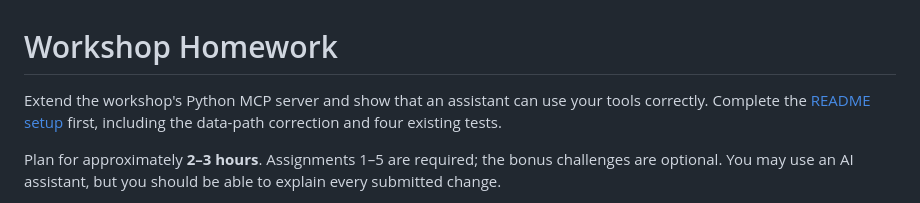
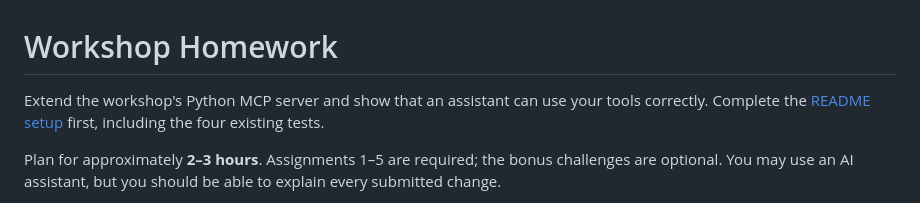
Before and after one commit to uzimsoft/ai-agent-workshop, a Markdown page: HOMEWORK.md, the part around the change. GitHub-like rendering.

```diff
--- a/HOMEWORK.md
+++ b/HOMEWORK.md
@@ -1,6 +1,6 @@
 # Workshop Homework
 
-Extend the workshop's Python MCP server and show that an assistant can use your tools correctly. Complete the [README setup](README.md) first, including the data-path correction and four existing tests.
+Extend the workshop's Python MCP server and show that an assistant can use your tools correctly. Complete the [README setup](README.md) first, including the four existing tests.
 
 Plan for approximately **2–3 hours**. Assignments 1–5 are required; the bonus challenges are optional. You may use an AI assistant, but you should be able to explain every submitted change.
 
```
Also changed, not shown: README.md (+8 -28 lines).
